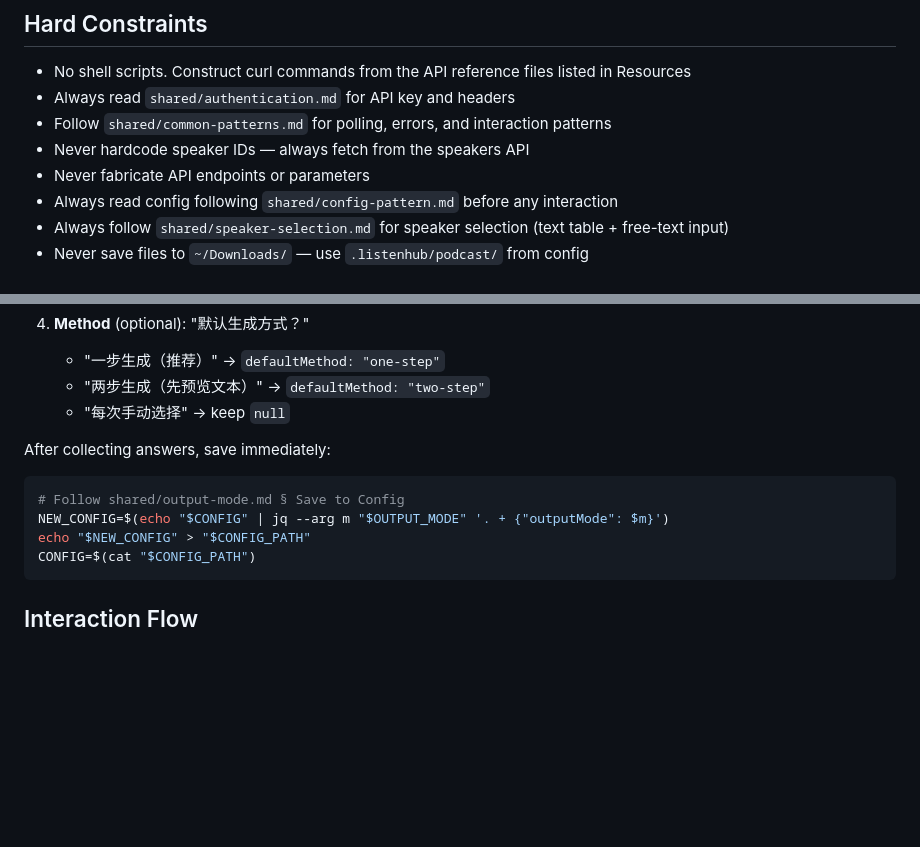
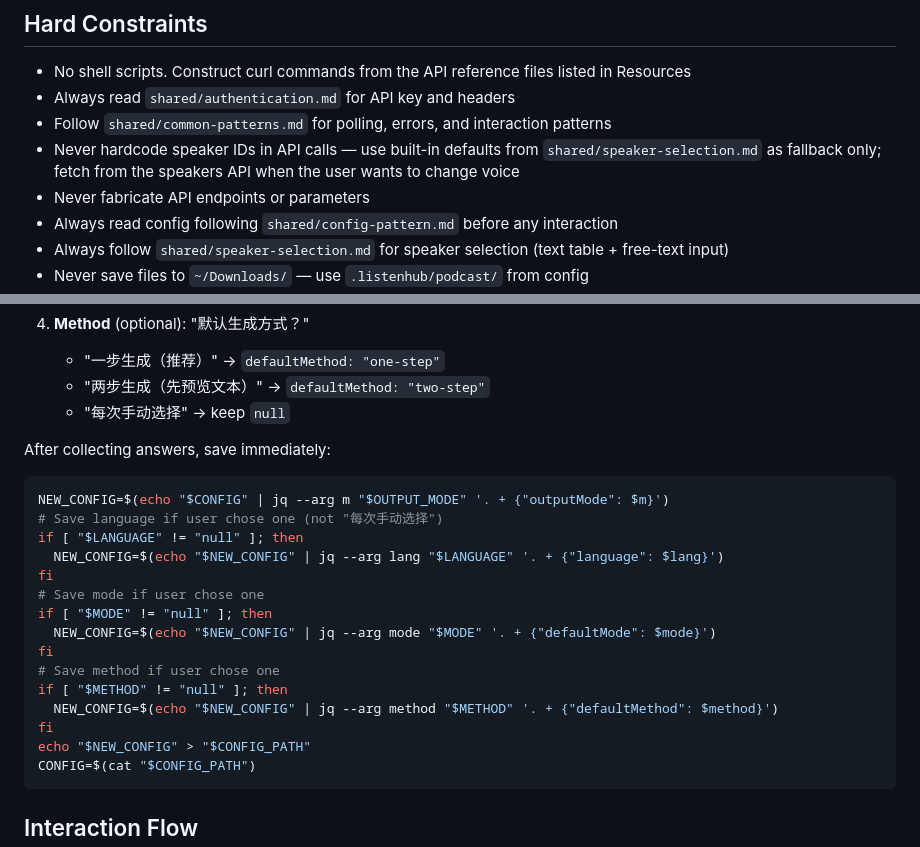
Before and after one commit to marswaveai/skills, a Markdown page: podcast/SKILL.md, 2 parts joined by grey strips. GitHub-like rendering; blank space fills up the shorter version.

Commit message:
fix: resolve review comments from MARS-3629 PR
1. Update hard constraints in tts/podcast SKILL.md to allow built-in
   default speaker IDs as fallback (resolves contradiction with
   speaker-selection.md built-in defaults table)
2. Fix tts reconfigure save block to persist language choice
3. Fix podcast reconfigure save block to persist language, mode, method

````diff
--- a/podcast/SKILL.md
+++ b/podcast/SKILL.md
@@ -35,7 +35,7 @@ Generate podcast episodes with 1-2 AI speakers discussing a topic. Supports quic
 - No shell scripts. Construct curl commands from the API reference files listed in Resources
 - Always read `shared/authentication.md` for API key and headers
 - Follow `shared/common-patterns.md` for polling, errors, and interaction patterns
-- Never hardcode speaker IDs — always fetch from the speakers API
+- Never hardcode speaker IDs in API calls — use built-in defaults from `shared/speaker-selection.md` as fallback only; fetch from the speakers API when the user wants to change voice
 - Never fabricate API endpoints or parameters
 - Always read config following `shared/config-pattern.md` before any interaction
 - Always follow `shared/speaker-selection.md` for speaker selection (text table + free-text input)
@@ -104,8 +104,19 @@ Then ask these questions in order and save:
 
 After collecting answers, save immediately:
 ```bash
-# Follow shared/output-mode.md § Save to Config
 NEW_CONFIG=$(echo "$CONFIG" | jq --arg m "$OUTPUT_MODE" '. + {"outputMode": $m}')
+# Save language if user chose one (not "每次手动选择")
+if [ "$LANGUAGE" != "null" ]; then
+  NEW_CONFIG=$(echo "$NEW_CONFIG" | jq --arg lang "$LANGUAGE" '. + {"language": $lang}')
+fi
+# Save mode if user chose one
+if [ "$MODE" != "null" ]; then
+  NEW_CONFIG=$(echo "$NEW_CONFIG" | jq --arg mode "$MODE" '. + {"defaultMode": $mode}')
+fi
+# Save method if user chose one
+if [ "$METHOD" != "null" ]; then
+  NEW_CONFIG=$(echo "$NEW_CONFIG" | jq --arg method "$METHOD" '. + {"defaultMethod": $method}')
+fi
 echo "$NEW_CONFIG" > "$CONFIG_PATH"
 CONFIG=$(cat "$CONFIG_PATH")
 ```
````
Also changed, not shown: tts/SKILL.md (+5 -1 lines).
